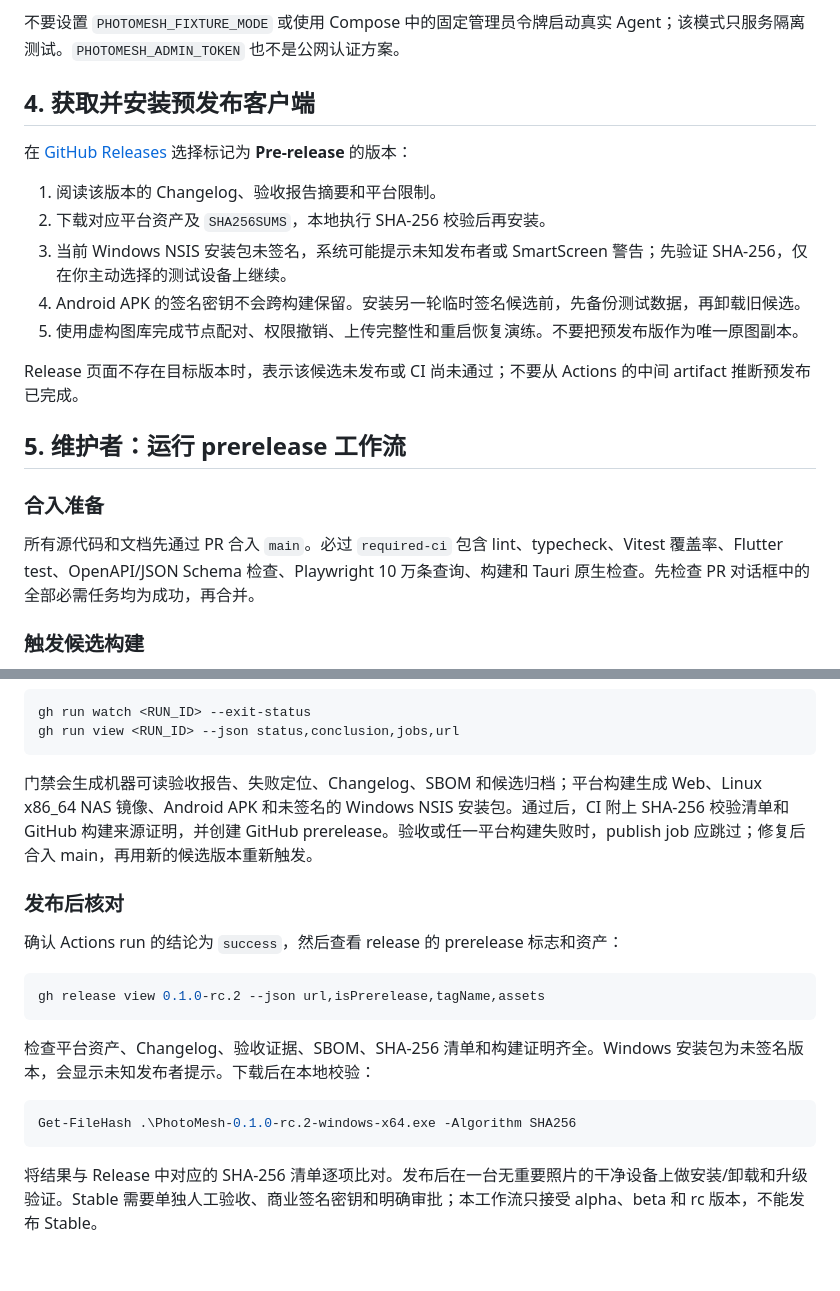
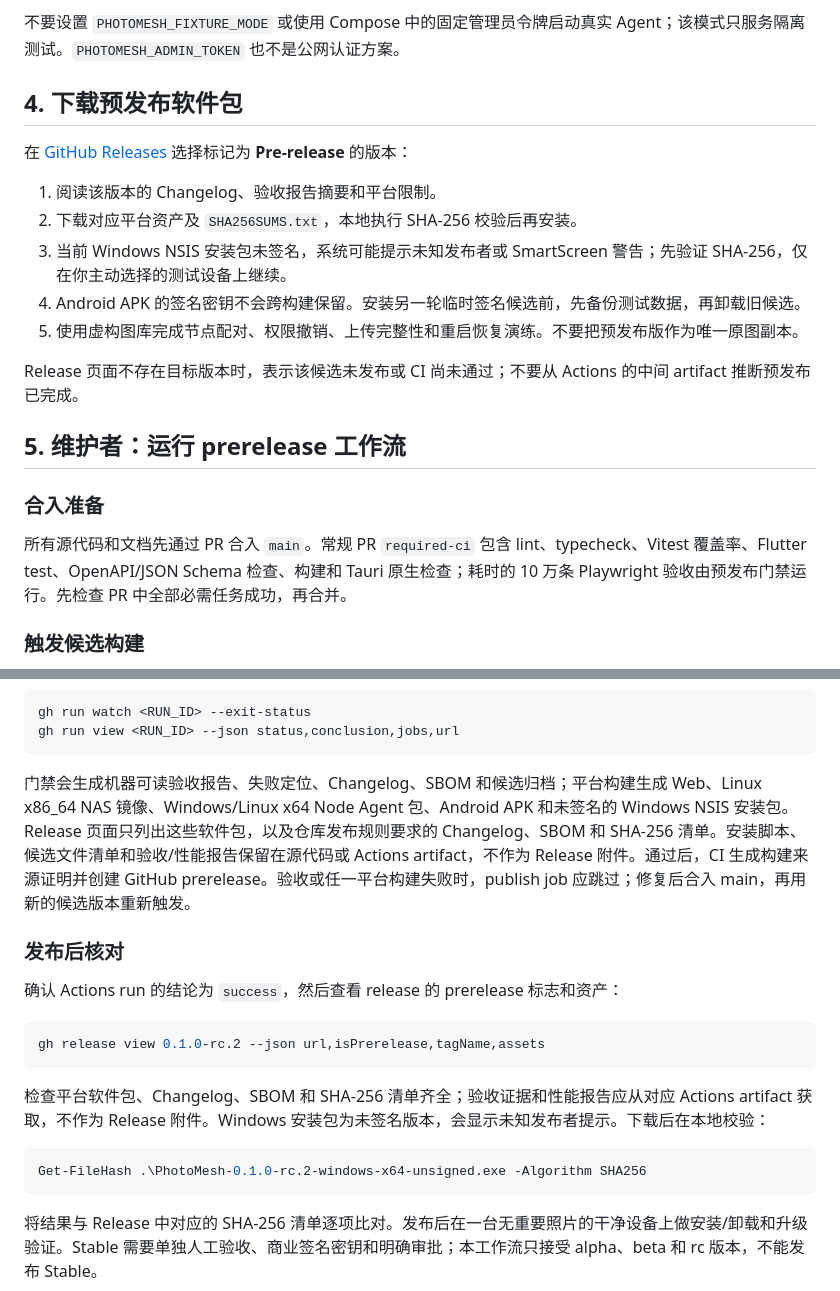
Before and after one commit to LingBrian/PhotoMesh, a Markdown page: docs/预发布发布流程.md, 2 parts joined by grey strips. Drawn GitHub-style; blank space fills up the shorter version.

Commit message:
docs: clarify pre-release asset contents

````diff
--- a/docs/预发布发布流程.md
+++ b/docs/预发布发布流程.md
@@ -134,12 +135,12 @@ $env:PHOTOMESH_P2P_PORT = '4001'
 
 不要设置 `PHOTOMESH_FIXTURE_MODE` 或使用 Compose 中的固定管理员令牌启动真实 Agent；该模式只服务隔离测试。`PHOTOMESH_ADMIN_TOKEN` 也不是公网认证方案。
 
-## 4. 获取并安装预发布客户端
+## 4. 下载预发布软件包
 
 在 [GitHub Releases](https://github.com/LingBrian/PhotoMesh/releases) 选择标记为 **Pre-release** 的版本：
 
 1. 阅读该版本的 Changelog、验收报告摘要和平台限制。
-2. 下载对应平台资产及 `SHA256SUMS`，本地执行 SHA-256 校验后再安装。
+2. 下载对应平台资产及 `SHA256SUMS.txt`，本地执行 SHA-256 校验后再安装。
 3. 当前 Windows NSIS 安装包未签名，系统可能提示未知发布者或 SmartScreen 警告；先验证 SHA-256，仅在你主动选择的测试设备上继续。
 4. Android APK 的签名密钥不会跨构建保留。安装另一轮临时签名候选前，先备份测试数据，再卸载旧候选。
 5. 使用虚构图库完成节点配对、权限撤销、上传完整性和重启恢复演练。不要把预发布版作为唯一原图副本。
@@ -150,7 +151,7 @@ Release 页面不存在目标版本时，表示该候选未发布或 CI 尚未
 
 ### 合入准备
 
-所有源代码和文档先通过 PR 合入 `main`。必过 `required-ci` 包含 lint、typecheck、Vitest 覆盖率、Flutter test、OpenAPI/JSON Schema 检查、Playwright 10 万条查询、构建和 Tauri 原生检查。先检查 PR 对话框中的全部必需任务均为成功，再合并。
+所有源代码和文档先通过 PR 合入 `main`。常规 PR `required-ci` 包含 lint、typecheck、Vitest 覆盖率、Flutter test、OpenAPI/JSON Schema 检查、构建和 Tauri 原生检查；耗时的 10 万条 Playwright 验收由预发布门禁运行。先检查 PR 中全部必需任务成功，再合并。
 
 ### 触发候选构建
 
@@ -169,7 +170,7 @@ gh run watch <RUN_ID> --exit-status
 gh run view <RUN_ID> --json status,conclusion,jobs,url
 ```
 
-门禁会生成机器可读验收报告、失败定位、Changelog、SBOM 和候选归档；平台构建生成 Web、Linux x86_64 NAS 镜像、Android APK 和未签名的 Windows NSIS 安装包。通过后，CI 附上 SHA-256 校验清单和 GitHub 构建来源证明，并创建 GitHub prerelease。验收或任一平台构建失败时，publish job 应跳过；修复后合入 main，再用新的候选版本重新触发。
+门禁会生成机器可读验收报告、失败定位、Changelog、SBOM 和候选归档；平台构建生成 Web、Linux x86_64 NAS 镜像、Windows/Linux x64 Node Agent 包、Android APK 和未签名的 Windows NSIS 安装包。Release 页面只列出这些软件包，以及仓库发布规则要求的 Changelog、SBOM 和 SHA-256 清单。安装脚本、候选文件清单和验收/性能报告保留在源代码或 Actions artifact，不作为 Release 附件。通过后，CI 生成构建来源证明并创建 GitHub prerelease。验收或任一平台构建失败时，publish job 应跳过；修复后合入 main，再用新的候选版本重新触发。
 
 ### 发布后核对
 
@@ -179,10 +180,10 @@ gh run view <RUN_ID> --json status,conclusion,jobs,url
 gh release view 0.1.0-rc.2 --json url,isPrerelease,tagName,assets
 ```
 
-检查平台资产、Changelog、验收证据、SBOM、SHA-256 清单和构建证明齐全。Windows 安装包为未签名版本，会显示未知发布者提示。下载后在本地校验：
+检查平台软件包、Changelog、SBOM 和 SHA-256 清单齐全；验收证据和性能报告应从对应 Actions artifact 获取，不作为 Release 附件。Windows 安装包为未签名版本，会显示未知发布者提示。下载后在本地校验：
 
 ```powershell
-Get-FileHash .\PhotoMesh-0.1.0-rc.2-windows-x64.exe -Algorithm SHA256
+Get-FileHash .\PhotoMesh-0.1.0-rc.2-windows-x64-unsigned.exe -Algorithm SHA256
 ```
 
 将结果与 Release 中对应的 SHA-256 清单逐项比对。发布后在一台无重要照片的干净设备上做安装/卸载和升级验证。Stable 需要单独人工验收、商业签名密钥和明确审批；本工作流只接受 alpha、beta 和 rc 版本，不能发布 Stable。
````
Also changed, not shown: other parts of docs/预发布发布流程.md (+3 -2 lines).
